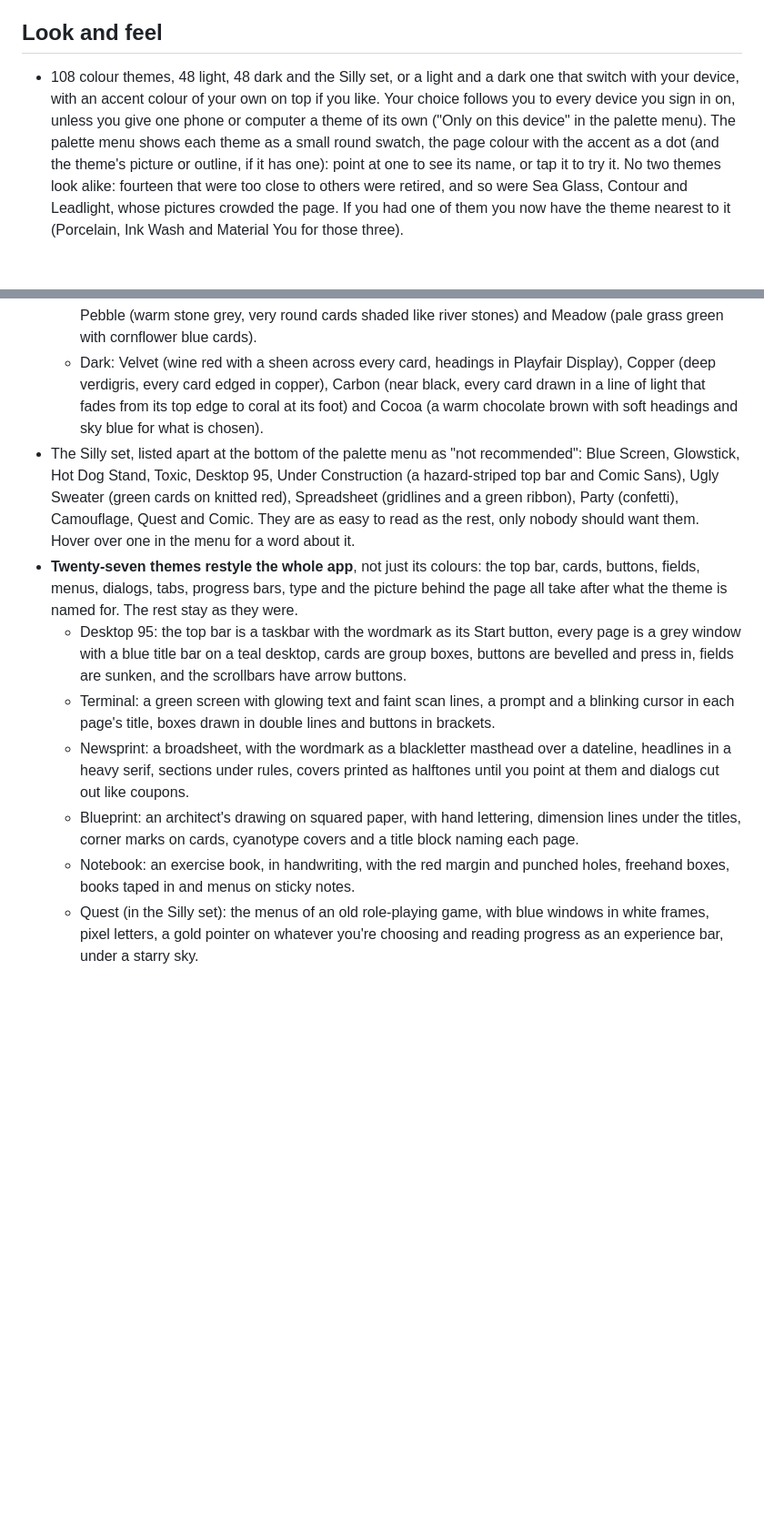
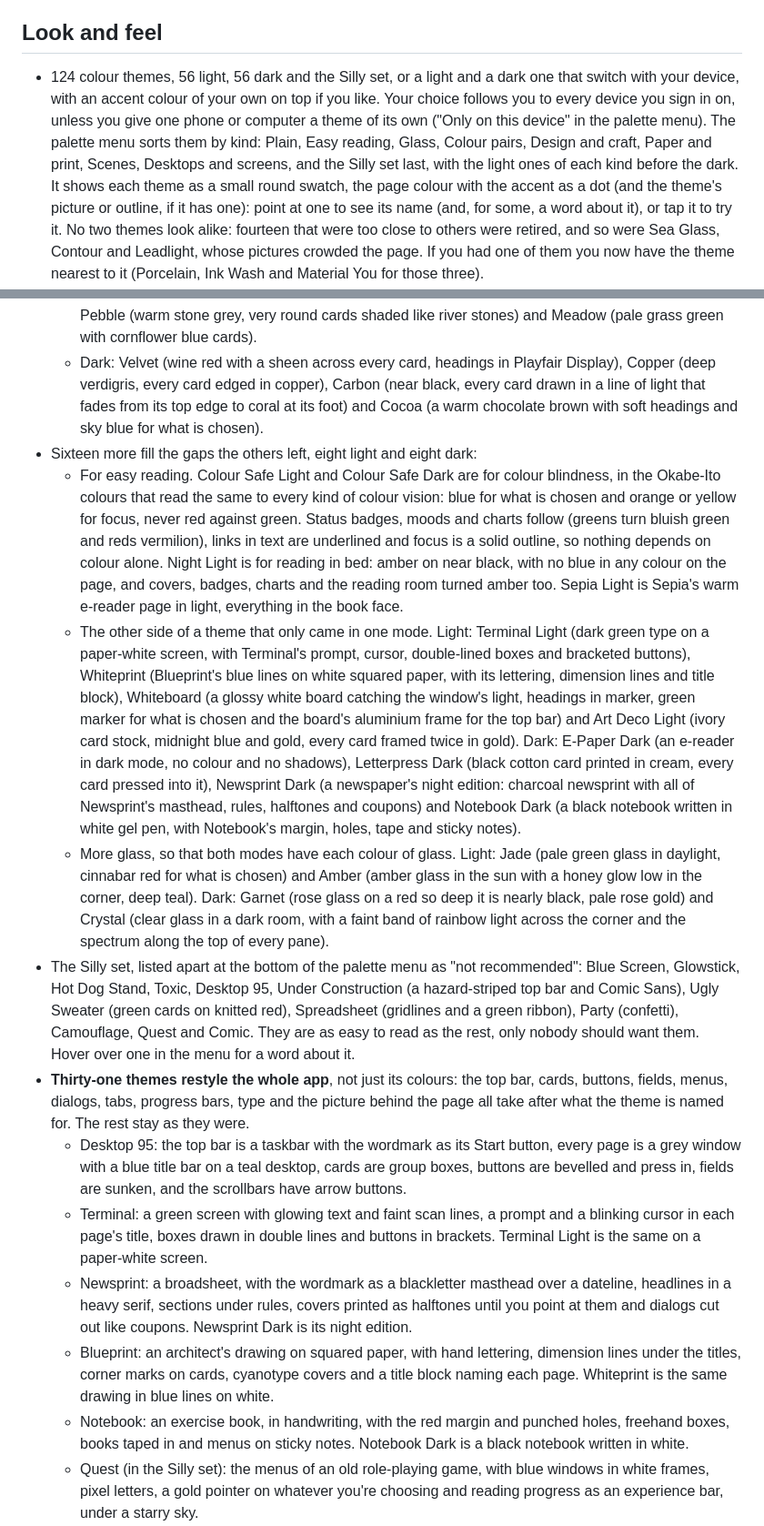
Before and after one commit to dagfinn2000/MyReads, a Markdown page: docs/FEATURES.md, 2 parts joined by grey strips. Shown at 91% size. GitHub-like rendering; blank space fills up the shorter version.

```diff
--- a/docs/FEATURES.md
+++ b/docs/FEATURES.md
@@ -444,15 +444,18 @@ tab goes away. You can also keep the house and leave the avatar out.
 
 ## Look and feel
 
-- 108 colour themes, 48 light, 48 dark and the Silly set, or a light
+- 124 colour themes, 56 light, 56 dark and the Silly set, or a light
   and a dark one that switch with your
   device, with an accent colour of your own on top if you like. Your
   choice follows you to every device you sign in on, unless you give one
   phone or computer a theme of its own ("Only on this device" in the
-  palette menu). The palette menu shows each theme as a small round
+  palette menu). The palette menu sorts them by kind: Plain, Easy
+  reading, Glass, Colour pairs, Design and craft, Paper and print,
+  Scenes, Desktops and screens, and the Silly set last, with the light
+  ones of each kind before the dark. It shows each theme as a small round
   swatch, the page colour with the accent as a dot (and the theme's
-  picture or outline, if it has one): point at one to see its name, or
-  tap it to try it. No two themes look alike: fourteen that were too
+  picture or outline, if it has one): point at one to see its name (and,
+  for some, a word about it), or tap it to try it. No two themes look alike: fourteen that were too
   close to others were retired, and so were Sea Glass, Contour and
   Leadlight, whose pictures crowded the page. If you had one of them you
   now have the theme nearest to it (Porcelain, Ink Wash and Material You
@@ -560,6 +563,39 @@ tab goes away. You can also keep the house and leave the avatar out.
     copper), Carbon (near black, every card drawn in a line of light
     that fades from its top edge to coral at its foot) and Cocoa (a warm
     chocolate brown with soft headings and sky blue for what is chosen).
+- Sixteen more fill the gaps the others left, eight light and eight dark:
+  - For easy reading. Colour Safe Light and Colour Safe Dark are for
+    colour blindness, in the Okabe-Ito colours that read the same to
+    every kind of colour vision: blue for what is chosen and orange or
+    yellow for focus, never red against green. Status badges, moods and
+    charts follow (greens turn bluish green and reds vermilion), links
+    in text are underlined and focus is a solid outline, so nothing
+    depends on colour alone. Night Light is for reading in bed: amber on
+    near black, with no blue in any colour on the page, and covers,
+    badges, charts and the reading room turned amber too. Sepia Light is
+    Sepia's warm e-reader page in light, everything in the book face.
+  - The other side of a theme that only came in one mode. Light:
+    Terminal Light (dark green type on a paper-white screen, with
+    Terminal's prompt, cursor, double-lined boxes and bracketed buttons),
+    Whiteprint (Blueprint's blue lines on white squared paper, with its
+    lettering, dimension lines and title block), Whiteboard (a glossy
+    white board catching the window's light, headings in marker, green
+    marker for what is chosen and the board's aluminium frame for the
+    top bar) and Art Deco Light (ivory card stock, midnight blue and
+    gold, every card framed twice in gold). Dark: E-Paper Dark (an
+    e-reader in dark mode, no colour and no shadows), Letterpress Dark
+    (black cotton card printed in cream, every card pressed into it),
+    Newsprint Dark (a newspaper's night edition: charcoal newsprint with
+    all of Newsprint's masthead, rules, halftones and coupons) and
+    Notebook Dark (a black notebook written in white gel pen, with
+    Notebook's margin, holes, tape and sticky notes).
+  - More glass, so that both modes have each colour of glass. Light:
+    Jade (pale green glass in daylight, cinnabar red for what is chosen)
+    and Amber (amber glass in the sun with a honey glow low in the
+    corner, deep teal). Dark: Garnet (rose glass on a red so deep it is
+    nearly black, pale rose gold) and Crystal (clear glass in a dark
+    room, with a faint band of rainbow light across the corner and the
+    spectrum along the top of every pane).
 - The Silly set, listed apart at the bottom of the palette menu as "not
   recommended": Blue Screen, Glowstick, Hot Dog Stand, Toxic, Desktop 95,
   Under Construction (a hazard-striped top bar and Comic Sans), Ugly
@@ -567,7 +603,7 @@ tab goes away. You can also keep the house and leave the avatar out.
   green ribbon), Party (confetti), Camouflage, Quest and Comic. They are as easy to
   read as the rest, only nobody should want them. Hover over one in the
   menu for a word about it.
-- **Twenty-seven themes restyle the whole app**, not just its colours: the top
+- **Thirty-one themes restyle the whole app**, not just its colours: the top
   bar, cards, buttons, fields, menus, dialogs, tabs, progress bars, type
   and the picture behind the page all take after what the theme is named
   for. The rest stay as they were.
@@ -577,17 +613,19 @@ tab goes away. You can also keep the house and leave the avatar out.
     fields are sunken, and the scrollbars have arrow buttons.
   - Terminal: a green screen with glowing text and faint scan lines, a
     prompt and a blinking cursor in each page's title, boxes drawn in
-    double lines and buttons in brackets.
+    double lines and buttons in brackets. Terminal Light is the same on
+    a paper-white screen.
   - Newsprint: a broadsheet, with the wordmark as a blackletter masthead
     over a dateline, headlines in a heavy serif, sections under rules,
     covers printed as halftones until you point at them and dialogs cut
-    out like coupons.
+    out like coupons. Newsprint Dark is its night edition.
   - Blueprint: an architect's drawing on squared paper, with hand
     lettering, dimension lines under the titles, corner marks on cards,
-    cyanotype covers and a title block naming each page.
+    cyanotype covers and a title block naming each page. Whiteprint is
+    the same drawing in blue lines on white.
   - Notebook: an exercise book, in handwriting, with the red margin and
     punched holes, freehand boxes, books taped in and menus on sticky
-    notes.
+    notes. Notebook Dark is a black notebook written in white.
   - Quest (in the Silly set): the menus of an old role-playing game,
     with blue windows in white frames, pixel letters, a gold pointer on
     whatever you're choosing and reading progress as an experience bar,
```
Also changed, not shown: README.md (+4 -3 lines), docs/DEVELOPMENT.md (+16 -6 lines), docs/themes.png, 5 other files.
